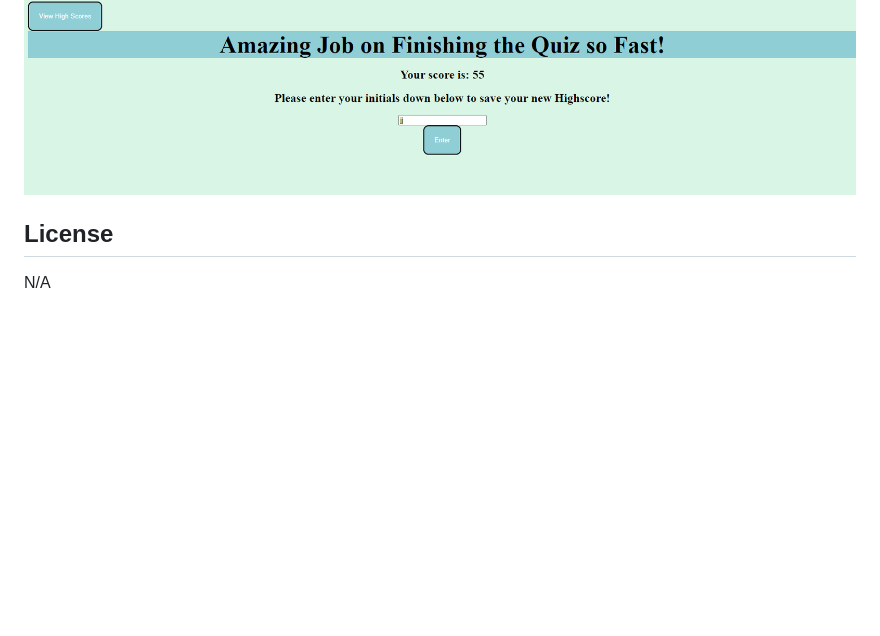
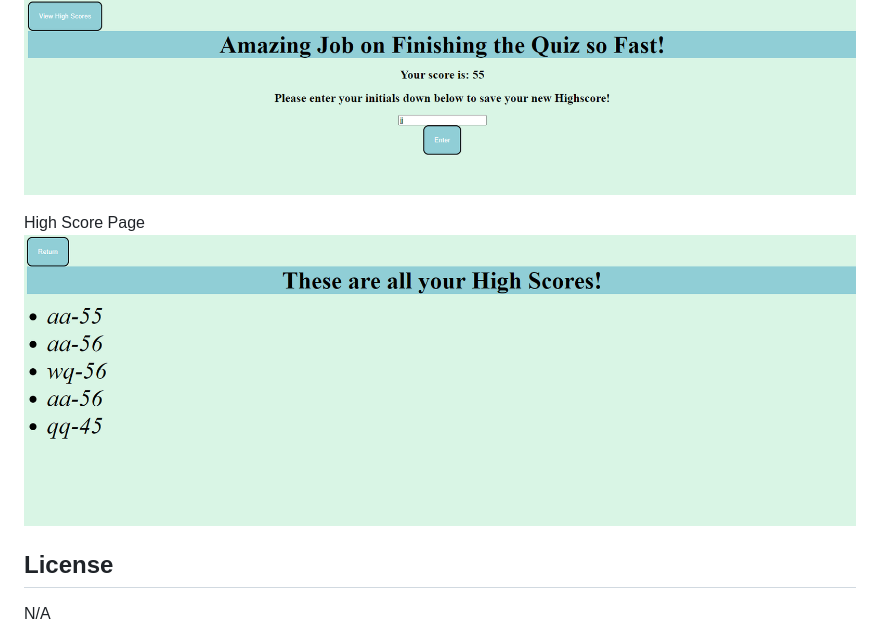
Before and after one commit to Milywayz/JavaScript-Quiz, a Markdown page: README.md, the part around the change. Drawn GitHub-style; pictures changed too: assets/HighScore-page.png (added); blank space fills up the shorter version.

Commit message:
adeed a photo for readme

```diff
--- a/README.md
+++ b/README.md
@@ -25,6 +25,9 @@ Quiz Section
 Finished the Quiz
 ![Alt text](./assets/Finish-Image.png)
 
+High Score Page
+![Alt text](./assets/HighScore-page.png)
+
 
 ## License
 
```
